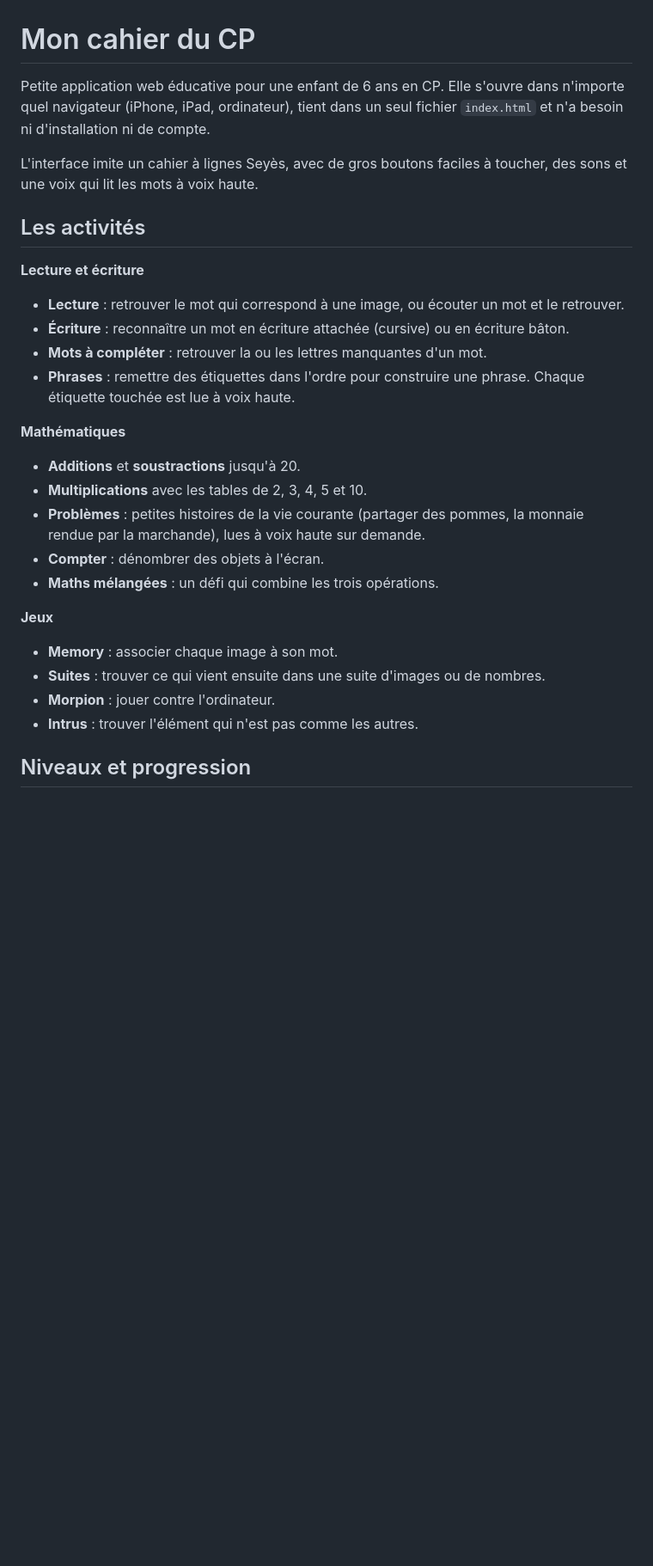
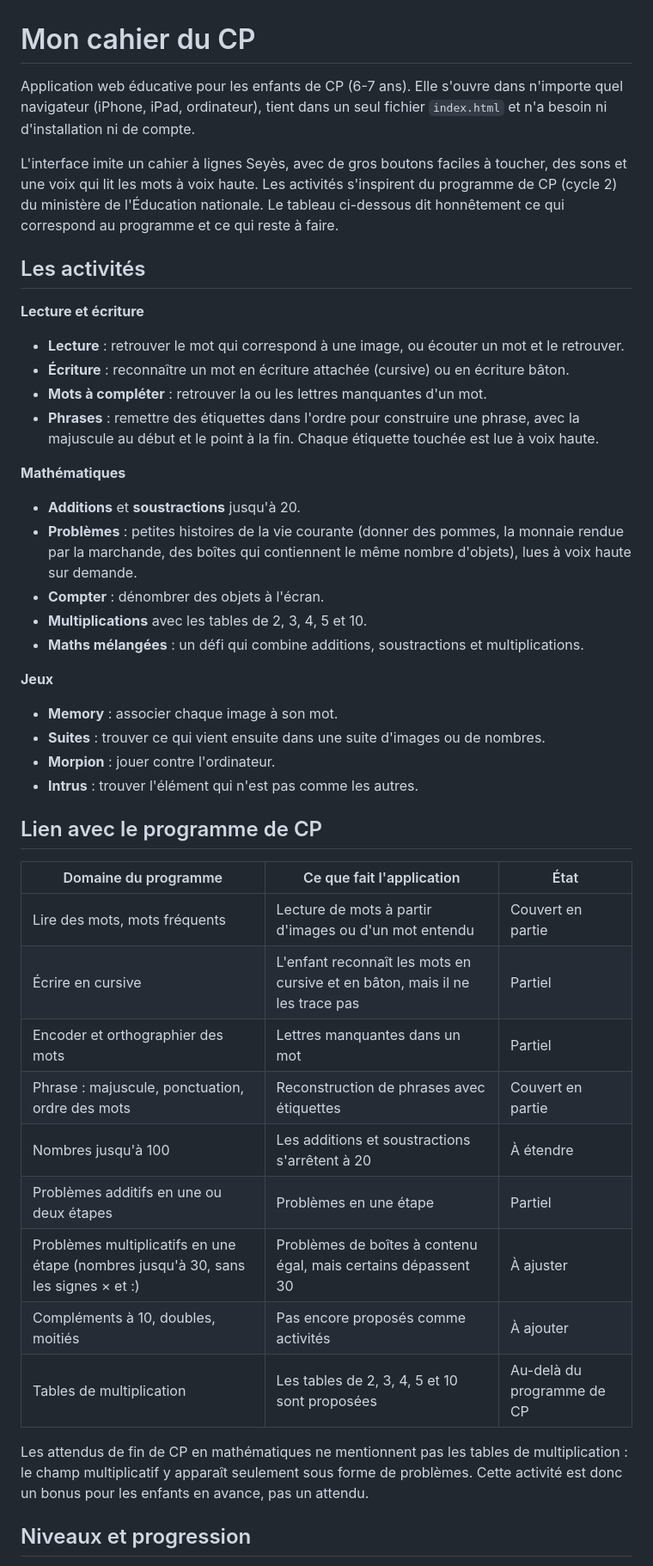
Before and after one commit to l33ko/mini-apps, a Markdown page: cahier-du-cp/README.md, the part around one of its changes. Shown at 86% size. GitHub-like rendering; blank space fills up the shorter version.

Commit message:
README : enfants de CP et lien avec le programme
Co-Authored-By: Claude Sonnet 5.5 <noreply@anthropic.com>
Claude-Session: https://claude.ai/code/session_01DxBqmYcEssJ51eZih3116R

```diff
--- a/cahier-du-cp/README.md
+++ b/cahier-du-cp/README.md
@@ -1,8 +1,8 @@
 # Mon cahier du CP
 
-Petite application web éducative pour une enfant de 6 ans en CP. Elle s'ouvre dans n'importe quel navigateur (iPhone, iPad, ordinateur), tient dans un seul fichier `index.html` et n'a besoin ni d'installation ni de compte.
+Application web éducative pour les enfants de CP (6-7 ans). Elle s'ouvre dans n'importe quel navigateur (iPhone, iPad, ordinateur), tient dans un seul fichier `index.html` et n'a besoin ni d'installation ni de compte.
 
-L'interface imite un cahier à lignes Seyès, avec de gros boutons faciles à toucher, des sons et une voix qui lit les mots à voix haute.
+L'interface imite un cahier à lignes Seyès, avec de gros boutons faciles à toucher, des sons et une voix qui lit les mots à voix haute. Les activités s'inspirent du programme de CP (cycle 2) du ministère de l'Éducation nationale. Le tableau ci-dessous dit honnêtement ce qui correspond au programme et ce qui reste à faire.
 
 ## Les activités
 
@@ -10,20 +10,36 @@ L'interface imite un cahier à lignes Seyès, avec de gros boutons faciles à to
 - **Lecture** : retrouver le mot qui correspond à une image, ou écouter un mot et le retrouver.
 - **Écriture** : reconnaître un mot en écriture attachée (cursive) ou en écriture bâton.
 - **Mots à compléter** : retrouver la ou les lettres manquantes d'un mot.
-- **Phrases** : remettre des étiquettes dans l'ordre pour construire une phrase. Chaque étiquette touchée est lue à voix haute.
+- **Phrases** : remettre des étiquettes dans l'ordre pour construire une phrase, avec la majuscule au début et le point à la fin. Chaque étiquette touchée est lue à voix haute.
 
 **Mathématiques**
 - **Additions** et **soustractions** jusqu'à 20.
+- **Problèmes** : petites histoires de la vie courante (donner des pommes, la monnaie rendue par la marchande, des boîtes qui contiennent le même nombre d'objets), lues à voix haute sur demande.
+- **Compter** : dénombrer des objets à l'écran.
 - **Multiplications** avec les tables de 2, 3, 4, 5 et 10.
-- **Problèmes** : petites histoires de la vie courante (partager des pommes, la monnaie rendue par la marchande), lues à voix haute sur demande.
-- **Compter** : dénombrer des objets à l'écran.
-- **Maths mélangées** : un défi qui combine les trois opérations.
+- **Maths mélangées** : un défi qui combine additions, soustractions et multiplications.
 
 **Jeux**
 - **Memory** : associer chaque image à son mot.
 - **Suites** : trouver ce qui vient ensuite dans une suite d'images ou de nombres.
 - **Morpion** : jouer contre l'ordinateur.
 - **Intrus** : trouver l'élément qui n'est pas comme les autres.
+
+## Lien avec le programme de CP
+
+| Domaine du programme | Ce que fait l'application | État |
+| --- | --- | --- |
+| Lire des mots, mots fréquents | Lecture de mots à partir d'images ou d'un mot entendu | Couvert en partie |
+| Écrire en cursive | L'enfant reconnaît les mots en cursive et en bâton, mais il ne les trace pas | Partiel |
+| Encoder et orthographier des mots | Lettres manquantes dans un mot | Partiel |
+| Phrase : majuscule, ponctuation, ordre des mots | Reconstruction de phrases avec étiquettes | Couvert en partie |
+| Nombres jusqu'à 100 | Les additions et soustractions s'arrêtent à 20 | À étendre |
+| Problèmes additifs en une ou deux étapes | Problèmes en une étape | Partiel |
+| Problèmes multiplicatifs en une étape (nombres jusqu'à 30, sans les signes × et :) | Problèmes de boîtes à contenu égal, mais certains dépassent 30 | À ajuster |
+| Compléments à 10, doubles, moitiés | Pas encore proposés comme activités | À ajouter |
+| Tables de multiplication | Les tables de 2, 3, 4, 5 et 10 sont proposées | Au-delà du programme de CP |
+
+Les attendus de fin de CP en mathématiques ne mentionnent pas les tables de multiplication : le champ multiplicatif y apparaît seulement sous forme de problèmes. Cette activité est donc un bonus pour les enfants en avance, pas un attendu.
 
 ## Niveaux et progression
 
```
Also changed, not shown: other parts of cahier-du-cp/README.md (+12 -4 lines).
